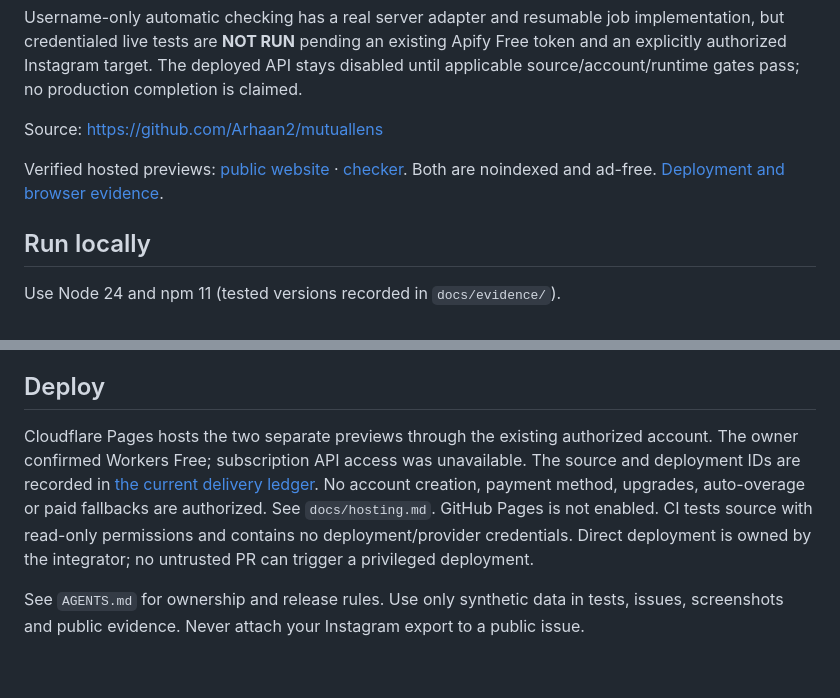
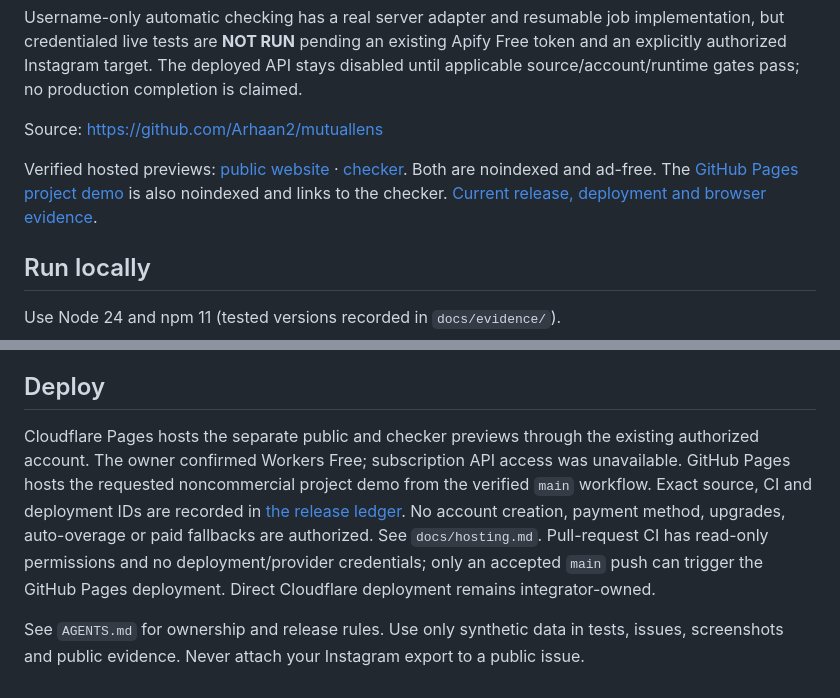
Before and after one commit to Arhaan2/mutuallens, a Markdown page: README.md, 2 parts joined by grey strips. Drawn GitHub-style.

Commit message:
docs: align hosting status with release

```diff
--- a/README.md
+++ b/README.md
@@ -6,7 +6,7 @@ Username-only automatic checking has a real server adapter and resumable job imp
 
 Source: https://github.com/Arhaan2/mutuallens
 
-Verified hosted previews: [public website](https://codex-ui-functional-repair.mutuallens-ddm.pages.dev) · [checker](https://codex-ui-functional-repair.mutuallens-app.pages.dev). Both are noindexed and ad-free. [Deployment and browser evidence](docs/cloudflare-preview.md).
+Verified hosted previews: [public website](https://mutuallens-ddm.pages.dev) · [checker](https://mutuallens-app.pages.dev). Both are noindexed and ad-free. The [GitHub Pages project demo](https://arhaan2.github.io/mutuallens/) is also noindexed and links to the checker. [Current release, deployment and browser evidence](docs/release-evidence.md).
 
 ## Run locally
 
@@ -60,6 +60,6 @@ Public pages and checker require **different origins**. Build origins use `PUBLI
 
 ## Deploy
 
-Cloudflare Pages hosts the two separate previews through the existing authorized account. The owner confirmed Workers Free; subscription API access was unavailable. The source and deployment IDs are recorded in [the current delivery ledger](docs/core-product-delivery.md). No account creation, payment method, upgrades, auto-overage or paid fallbacks are authorized. See `docs/hosting.md`. GitHub Pages is not enabled. CI tests source with read-only permissions and contains no deployment/provider credentials. Direct deployment is owned by the integrator; no untrusted PR can trigger a privileged deployment.
+Cloudflare Pages hosts the separate public and checker previews through the existing authorized account. The owner confirmed Workers Free; subscription API access was unavailable. GitHub Pages hosts the requested noncommercial project demo from the verified `main` workflow. Exact source, CI and deployment IDs are recorded in [the release ledger](docs/release-evidence.md). No account creation, payment method, upgrades, auto-overage or paid fallbacks are authorized. See `docs/hosting.md`. Pull-request CI has read-only permissions and no deployment/provider credentials; only an accepted `main` push can trigger the GitHub Pages deployment. Direct Cloudflare deployment remains integrator-owned.
 
 See `AGENTS.md` for ownership and release rules. Use only synthetic data in tests, issues, screenshots and public evidence. Never attach your Instagram export to a public issue.
```
Also changed, not shown: docs/cloudflare-preview.md (+5 -0 lines), docs/hosting.md (+16 -10 lines).
